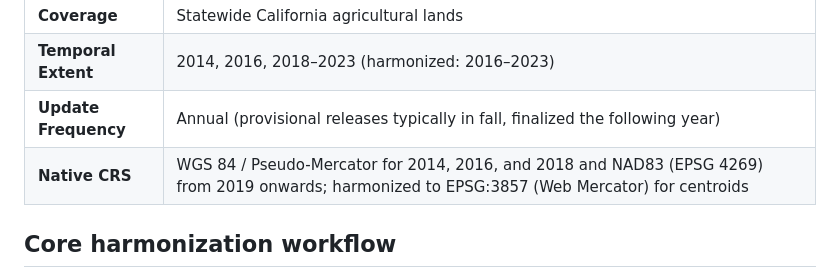
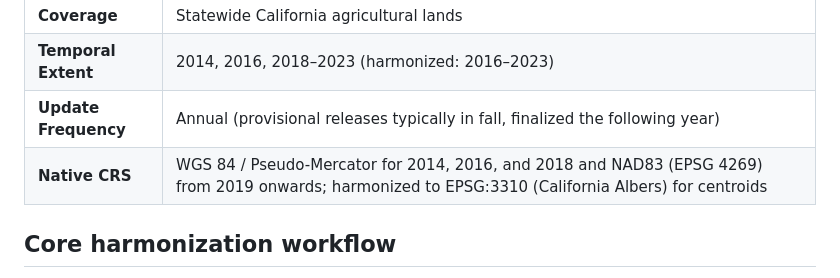
Before and after one commit to ccmmf/cadwr-landuse, a Markdown page: README.md, the part around the change. Rendered like a GitHub page.

Commit message:
Fix ESPG in docs
Co-authored-by: Akash B V <www.divinehome12@gmail.com>

```diff
--- a/README.md
+++ b/README.md
@@ -28,7 +28,7 @@ Original data from CADWR Statewide Crop Mapping Program:
 | **Coverage** | Statewide California agricultural lands |
 | **Temporal Extent** | 2014, 2016, 2018–2023 (harmonized: 2016–2023) |
 | **Update Frequency** | Annual (provisional releases typically in fall, finalized the following year) |
-| **Native CRS** | WGS 84 / Pseudo-Mercator for 2014, 2016, and 2018 and NAD83 (EPSG 4269) from 2019 onwards; harmonized to EPSG:3857 (Web Mercator) for centroids |
+| **Native CRS** | WGS 84 / Pseudo-Mercator for 2014, 2016, and 2018 and NAD83 (EPSG 4269) from 2019 onwards; harmonized to EPSG:3310 (California Albers) for centroids |
 
 ## Core harmonization workflow
 
```
